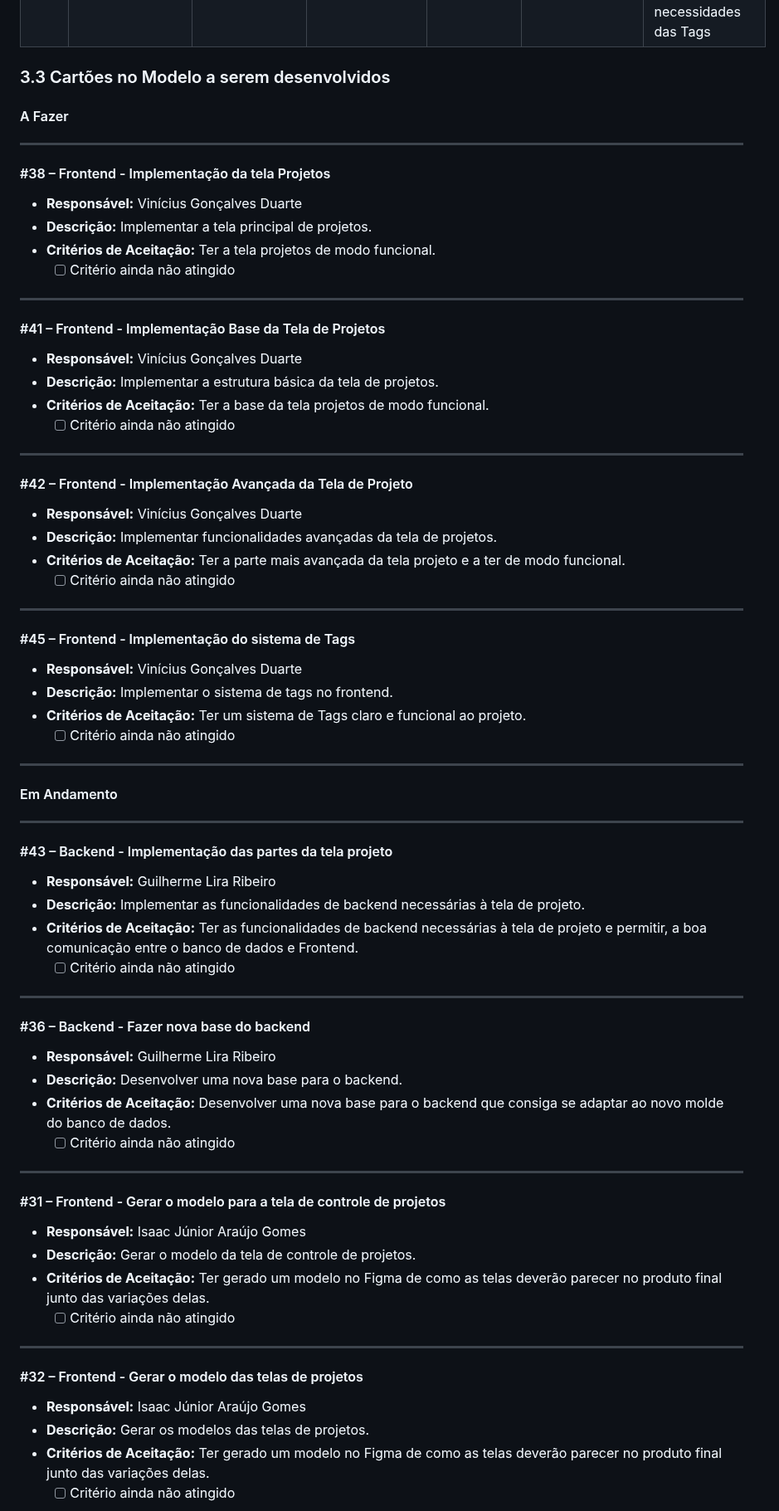
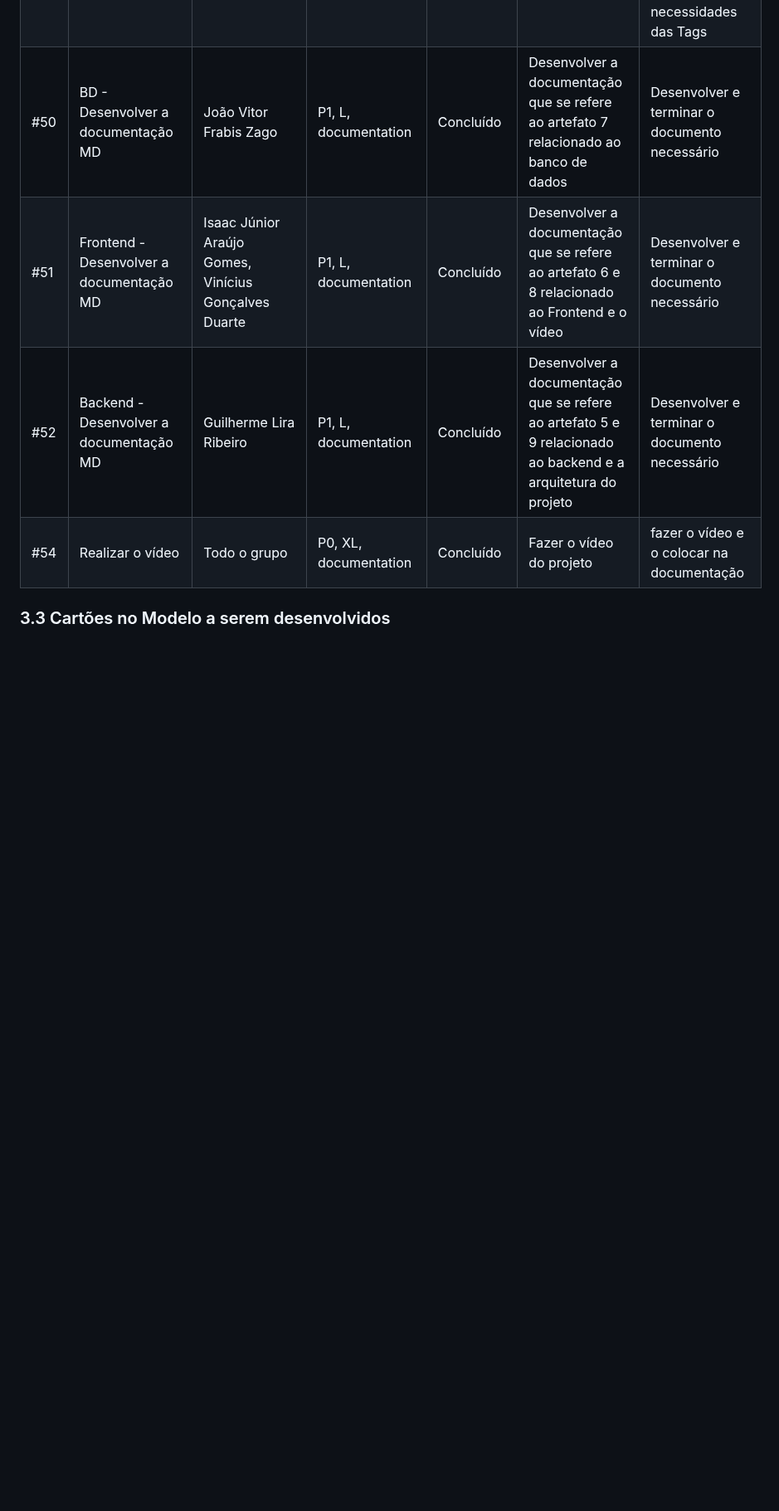
Before and after one commit to guilhermelirar/Trabalho_EngSW, a Markdown page: docs/01-gerenciamento.md, the part around one of its changes. Shown at 83% size. Rendered like a GitHub page; blank space fills up the shorter version.

```diff
--- a/docs/01-gerenciamento.md
+++ b/docs/01-gerenciamento.md
@@ -147,83 +143,9 @@ O quadro poderá ser atualizado durante o desenvolvimento e nas reuniões da equ
 | #46 | BD - Implementação de Tags | João Vitor Frabis Zago | accessibility, database | Concluído | Criar o banco de dados para Tags. | Fazer uma implementação real e funcional no banco de dados que suporte as necessidades das Tags |
+| #50 | BD - Desenvolver a documentação MD | João Vitor Frabis Zago | P1, L, documentation | Concluído | Desenvolver a documentação que se refere ao artefato 7 relacionado ao banco de dados | Desenvolver e terminar o documento necessário |
+| #51 | Frontend - Desenvolver a documentação MD | Isaac Júnior Araújo Gomes, Vinícius Gonçalves Duarte | P1, L, documentation | Concluído | Desenvolver a documentação que se refere ao artefato 6 e 8 relacionado ao Frontend e o vídeo | Desenvolver e terminar o documento necessário |
+| #52 | Backend - Desenvolver a documentação MD | Guilherme Lira Ribeiro | P1, L, documentation | Concluído | Desenvolver a documentação que se refere ao artefato 5 e 9 relacionado ao backend e a arquitetura do projeto | Desenvolver e terminar o documento necessário |
+| #54 | Realizar o vídeo | Todo o grupo | P0, XL, documentation | Concluído | Fazer o vídeo do projeto | fazer o vídeo e o colocar na documentação |
 
 
 ### 3.3 Cartões no Modelo a serem desenvolvidos
 
-#### A Fazer
-
----
-
-#### #38 – Frontend - Implementação da tela Projetos
-
-- **Responsável:** Vinícius Gonçalves Duarte
-- **Descrição:** Implementar a tela principal de projetos.
-- **Critérios de Aceitação:** Ter a tela projetos de modo funcional.
-  - [ ] Critério ainda não atingido
-
----
-
-#### #41 – Frontend - Implementação Base da Tela de Projetos
-
-- **Responsável:** Vinícius Gonçalves Duarte
-- **Descrição:** Implementar a estrutura básica da tela de projetos.
-- **Critérios de Aceitação:** Ter a base da tela projetos de modo funcional.
-  - [ ] Critério ainda não atingido
-
----
-
-#### #42 – Frontend - Implementação Avançada da Tela de Projeto
-
-- **Responsável:** Vinícius Gonçalves Duarte
-- **Descrição:** Implementar funcionalidades avançadas da tela de projetos.
-- **Critérios de Aceitação:** Ter a parte mais avançada da tela projeto e a ter de modo funcional.
-  - [ ] Critério ainda não atingido
-
----
-
-#### #45 – Frontend - Implementação do sistema de Tags
-
-- **Responsável:** Vinícius Gonçalves Duarte
-- **Descrição:** Implementar o sistema de tags no frontend.
-- **Critérios de Aceitação:** Ter um sistema de Tags claro e funcional ao projeto.
-  - [ ] Critério ainda não atingido
-
----
-
-#### Em Andamento
-
----
-
-#### #43 – Backend - Implementação das partes da tela projeto
-
-- **Responsável:** Guilherme Lira Ribeiro
-- **Descrição:** Implementar as funcionalidades de backend necessárias à tela de projeto.
-- **Critérios de Aceitação:** Ter as funcionalidades de backend necessárias à tela de projeto e permitir, a boa comunicação entre o banco de dados e Frontend.
-  - [ ] Critério ainda não atingido
-
----
-
-#### #36 – Backend - Fazer nova base do backend
-
-- **Responsável:** Guilherme Lira Ribeiro
-- **Descrição:** Desenvolver uma nova base para o backend.
-- **Critérios de Aceitação:** Desenvolver uma nova base para o backend que consiga se adaptar ao novo molde do banco de dados.
-  - [ ] Critério ainda não atingido
-
----
-
-#### #31 – Frontend - Gerar o modelo para a tela de controle de projetos
-
-- **Responsável:** Isaac Júnior Araújo Gomes
-- **Descrição:** Gerar o modelo da tela de controle de projetos.
-- **Critérios de Aceitação:** Ter gerado um modelo no Figma de como as telas deverão parecer no produto final junto das variações delas.
-  - [ ] Critério ainda não atingido
-
----
-
-#### #32 – Frontend - Gerar o modelo das telas de projetos
-
-- **Responsável:** Isaac Júnior Araújo Gomes
-- **Descrição:** Gerar os modelos das telas de projetos.
-- **Critérios de Aceitação:** Ter gerado um modelo no Figma de como as telas deverão parecer no produto final junto das variações delas.
-  - [ ] Critério ainda não atingido
-
```
Also changed, not shown: other parts of docs/01-gerenciamento.md (+150 -49 lines).
